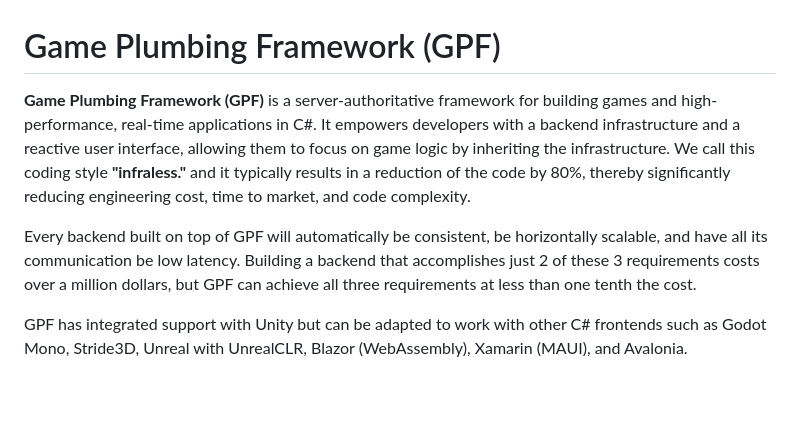
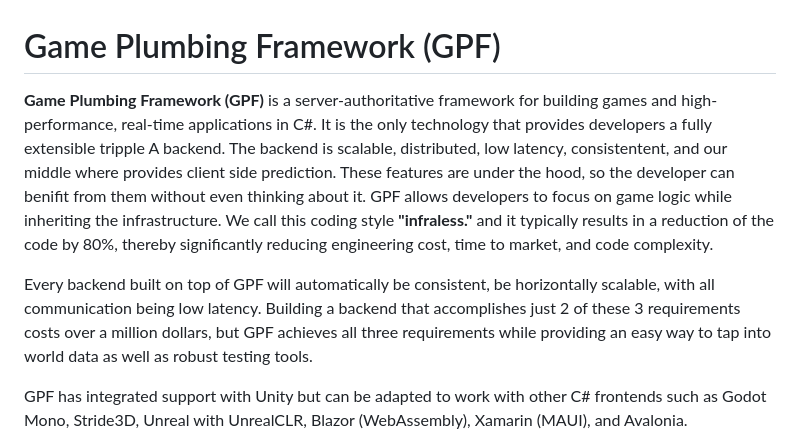
Before and after one commit to launch-it-labs/gameplumbingframework, a Markdown page: README.md, the part around the change. GitHub-like rendering; blank space fills up the shorter version.

```diff
--- a/README.md
+++ b/README.md
@@ -1,8 +1,8 @@
 # Game Plumbing Framework (GPF)
 
-**Game Plumbing Framework (GPF)** is a server-authoritative framework for building games and high-performance, real-time applications in C#. It empowers developers with a backend infrastructure and a reactive user interface, allowing them to focus on game logic by inheriting the infrastructure. We call this coding style **"infraless."** and it typically results in a reduction of the code by 80%, thereby significantly reducing engineering cost, time to market, and code complexity.
+**Game Plumbing Framework (GPF)** is a server-authoritative framework for building games and high-performance, real-time applications in C#. It is the only technology that provides developers a fully extensible tripple A backend.  The backend is scalable, distributed, low latency, consistentent, and our middle where provides client side prediction.  These features are under the hood, so the developer can benifit from them without even thinking about it. GPF allows developers to focus on game logic while inheriting the infrastructure. We call this coding style **"infraless."** and it typically results in a reduction of the code by 80%, thereby significantly reducing engineering cost, time to market, and code complexity.
 
-Every backend built on top of GPF will automatically be consistent, be horizontally scalable, and have all its communication be low latency.  Building a backend that accomplishes just 2 of these 3 requirements costs over a million dollars, but GPF can achieve all three requirements at less than one tenth the cost.
+Every backend built on top of GPF will automatically be consistent, be horizontally scalable, with all communication being low latency.  Building a backend that accomplishes just 2 of these 3 requirements costs over a million dollars, but GPF achieves all three requirements while providing an easy way to tap into world data as well as robust testing tools.
 
 GPF has integrated support with Unity but can be adapted to work with other C# frontends such as Godot Mono, Stride3D, Unreal with UnrealCLR, Blazor (WebAssembly), Xamarin (MAUI), and Avalonia.
 
```
